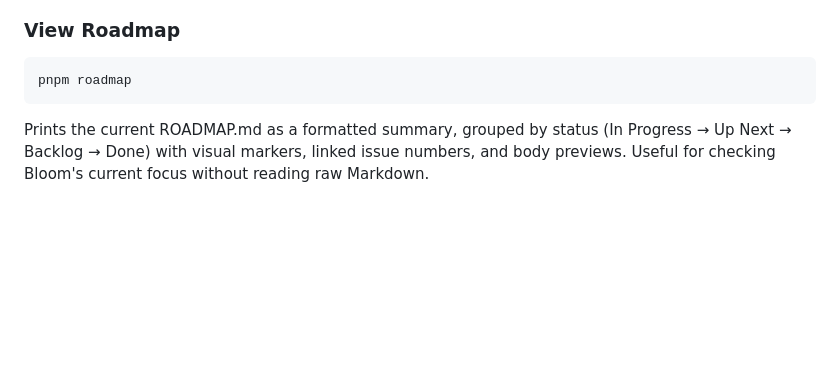
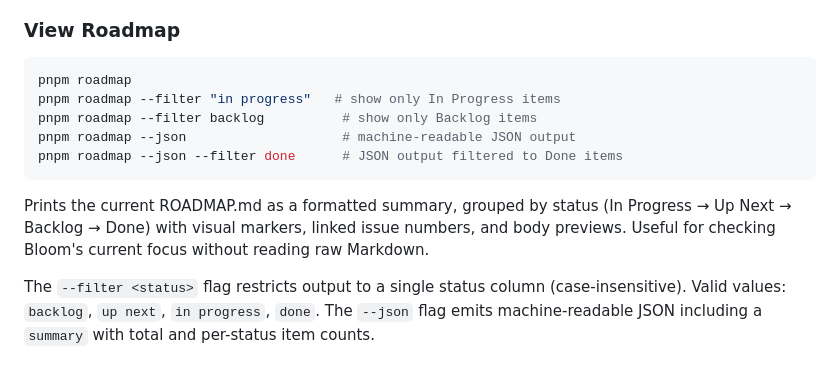
Before and after one commit to mannyyang/bloom, a Markdown page: README.md, the part around the change. GitHub-like rendering; blank space fills up the shorter version.

Commit message:
docs(readme): document --filter and --json flags for pnpm roadmap
The --filter <status> and --json flags were added in cycle 554 but not
documented in the README. Add usage examples and a description of both
flags so users can discover and use them without reading source code.

Co-Authored-By: Claude Sonnet 4.5 <noreply@anthropic.com>

````diff
--- a/README.md
+++ b/README.md
@@ -187,6 +187,12 @@ Exports journal entries to stdout. The JSON format is designed for use by the [G
 
 ```bash
 pnpm roadmap
+pnpm roadmap --filter "in progress"   # show only In Progress items
+pnpm roadmap --filter backlog          # show only Backlog items
+pnpm roadmap --json                    # machine-readable JSON output
+pnpm roadmap --json --filter done      # JSON output filtered to Done items
 ```
 
 Prints the current ROADMAP.md as a formatted summary, grouped by status (In Progress → Up Next → Backlog → Done) with visual markers, linked issue numbers, and body previews. Useful for checking Bloom's current focus without reading raw Markdown.
+
+The `--filter <status>` flag restricts output to a single status column (case-insensitive). Valid values: `backlog`, `up next`, `in progress`, `done`. The `--json` flag emits machine-readable JSON including a `summary` with total and per-status item counts.
````
